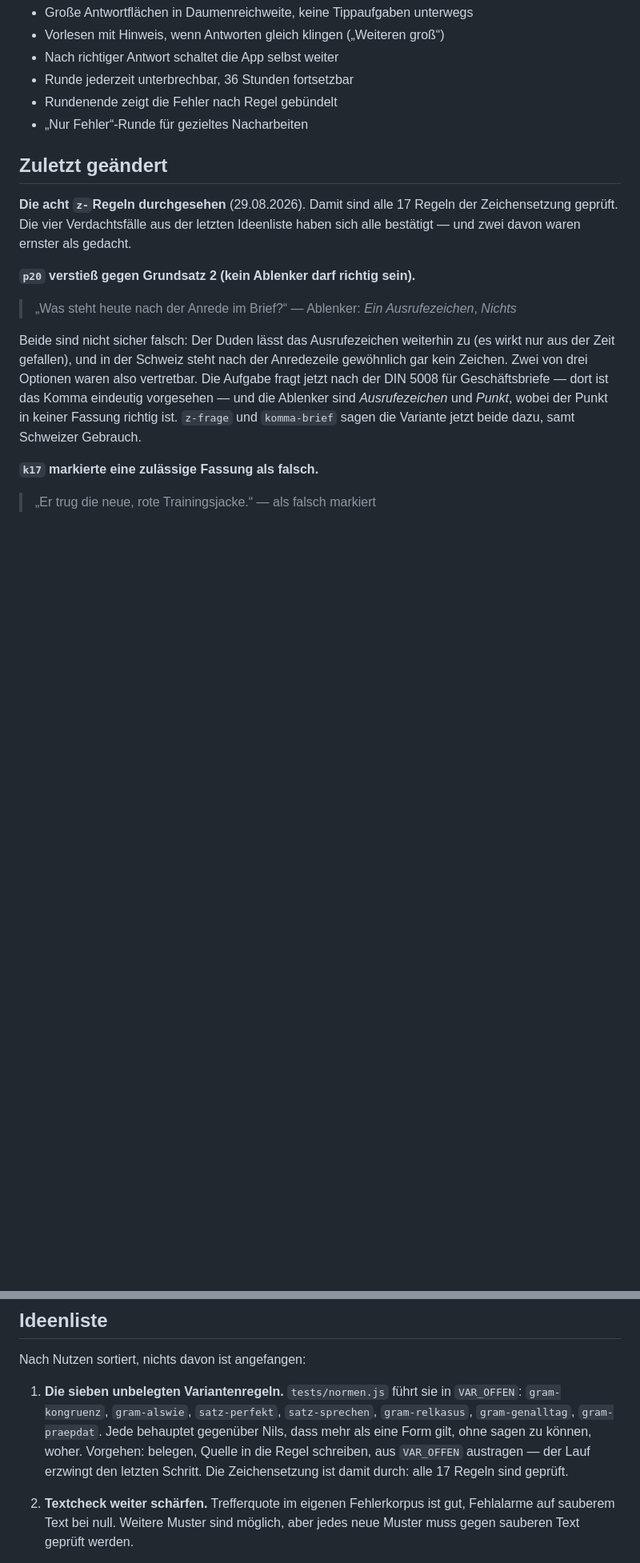
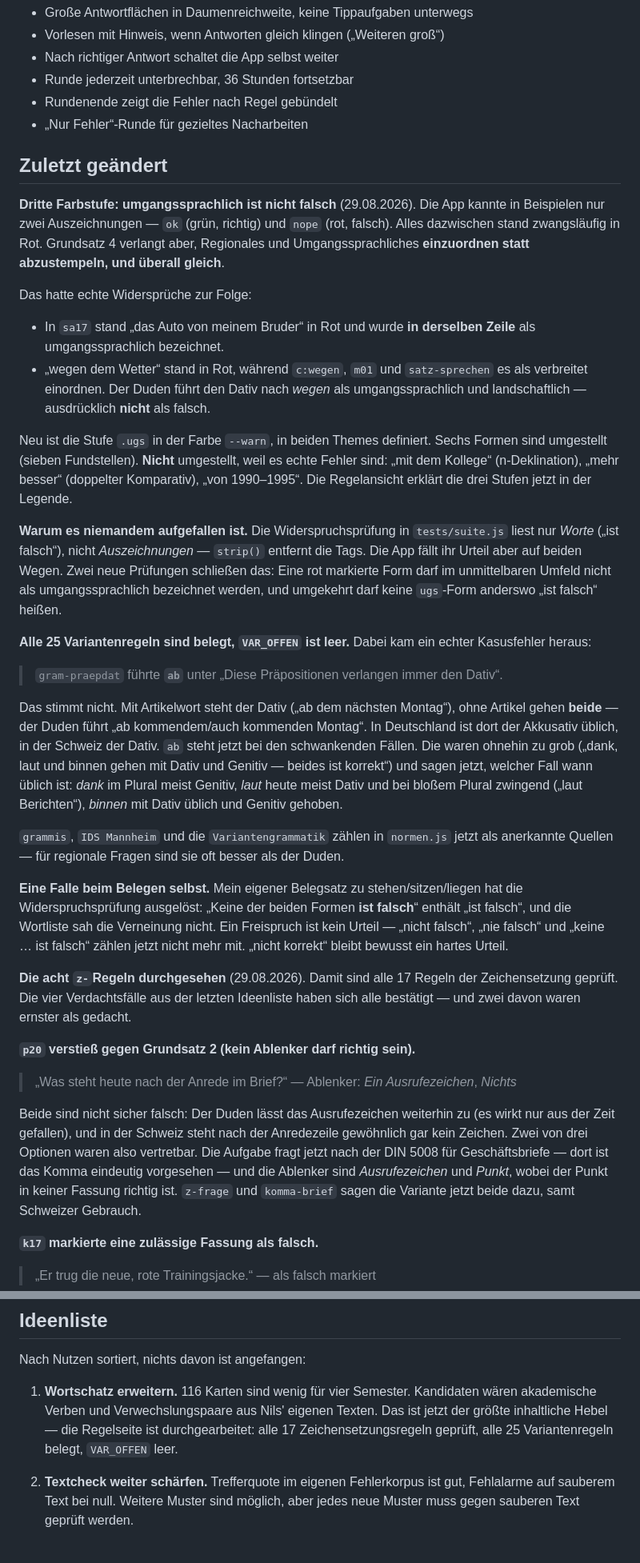
Before and after one commit to nilsotA/Deutsch-Trainer, a Markdown page: HANDOVER.md, 2 parts joined by grey strips. Shown at 80% size. Drawn GitHub-style; blank space fills up the shorter version.

Commit message:
Übergabe und Arbeitsanweisung nachgezogen
- HANDOVER: die dritte Farbstufe, die zwei neuen Widerspruchsprüfungen, der
  Kasusfehler bei „ab“ und die Freispruch-Falle beim Belegen.
- CLAUDE.md: die drei Auszeichnungsstufen als Konvention festgehalten, damit
  niemand wieder eine regionale Form rot markiert.
- Ideenliste: Die Regelseite ist durchgearbeitet. Größter inhaltlicher Hebel ist
  jetzt der Wortschatz — 116 Karten sind wenig für vier Semester.

Co-Authored-By: Claude Opus 5 <noreply@anthropic.com>
Claude-Session: https://claude.ai/code/session_01MWjq2ynLq4b2j8bQEkQphp

```diff
--- a/HANDOVER.md
+++ b/HANDOVER.md
@@ -63,6 +63,53 @@ bestimmt und sollte auch weiter der Maßstab sein:
 - „Nur Fehler“-Runde für gezieltes Nacharbeiten
 
 ## Zuletzt geändert
+
+**Dritte Farbstufe: umgangssprachlich ist nicht falsch** (29.08.2026). Die App kannte in
+Beispielen nur zwei Auszeichnungen — `ok` (grün, richtig) und `nope` (rot, falsch). Alles
+dazwischen stand zwangsläufig in Rot. Grundsatz 4 verlangt aber, Regionales und
+Umgangssprachliches **einzuordnen statt abzustempeln, und überall gleich**.
+
+Das hatte echte Widersprüche zur Folge:
+
+- In `sa17` stand „das Auto von meinem Bruder“ in Rot und wurde **in derselben Zeile** als
+  umgangssprachlich bezeichnet.
+- „wegen dem Wetter“ stand in Rot, während `c:wegen`, `m01` und `satz-sprechen` es als
+  verbreitet einordnen. Der Duden führt den Dativ nach *wegen* als umgangssprachlich und
+  landschaftlich — ausdrücklich **nicht** als falsch.
+
+Neu ist die Stufe `.ugs` in der Farbe `--warn`, in beiden Themes definiert. Sechs Formen
+sind umgestellt (sieben Fundstellen). **Nicht** umgestellt, weil es echte Fehler sind:
+„mit dem Kollege“ (n-Deklination), „mehr besser“ (doppelter Komparativ), „von 1990–1995“.
+Die Regelansicht erklärt die drei Stufen jetzt in der Legende.
+
+**Warum es niemandem aufgefallen ist.** Die Widerspruchsprüfung in `tests/suite.js` liest
+nur *Worte* („ist falsch“), nicht *Auszeichnungen* — `strip()` entfernt die Tags. Die App
+fällt ihr Urteil aber auf beiden Wegen. Zwei neue Prüfungen schließen das: Eine rot
+markierte Form darf im unmittelbaren Umfeld nicht als umgangssprachlich bezeichnet werden,
+und umgekehrt darf keine `ugs`-Form anderswo „ist falsch“ heißen.
+
+**Alle 25 Variantenregeln sind belegt, `VAR_OFFEN` ist leer.** Dabei kam ein echter
+Kasusfehler heraus:
+
+> `gram-praepdat` führte **`ab`** unter „Diese Präpositionen verlangen immer den Dativ“.
+
+Das stimmt nicht. Mit Artikelwort steht der Dativ („ab dem nächsten Montag“), ohne Artikel
+gehen **beide** — der Duden führt „ab kommendem/auch kommenden Montag“. In Deutschland ist
+dort der Akkusativ üblich, in der Schweiz der Dativ. `ab` steht jetzt bei den schwankenden
+Fällen. Die waren ohnehin zu grob („dank, laut und binnen gehen mit Dativ und Genitiv —
+beides ist korrekt“) und sagen jetzt, welcher Fall wann üblich ist: *dank* im Plural meist
+Genitiv, *laut* heute meist Dativ und bei bloßem Plural zwingend („laut Berichten“),
+*binnen* mit Dativ üblich und Genitiv gehoben.
+
+`grammis`, `IDS Mannheim` und die `Variantengrammatik` zählen in `normen.js` jetzt als
+anerkannte Quellen — für regionale Fragen sind sie oft besser als der Duden.
+
+**Eine Falle beim Belegen selbst.** Mein eigener Belegsatz zu stehen/sitzen/liegen hat die
+Widerspruchsprüfung ausgelöst: „Keine der beiden Formen **ist falsch**“ enthält „ist falsch“,
+und die Wortliste sah die Verneinung nicht. Ein Freispruch ist kein Urteil — „nicht falsch“,
+„nie falsch“ und „keine … ist falsch“ zählen jetzt nicht mehr mit. „nicht korrekt“ bleibt
+bewusst ein hartes Urteil.
+
 
 **Die acht `z-`Regeln durchgesehen** (29.08.2026). Damit sind alle 17 Regeln der
 Zeichensetzung geprüft. Die vier Verdachtsfälle aus der letzten Ideenliste haben sich
@@ -282,12 +329,10 @@ weiter belegst.
 
 Nach Nutzen sortiert, nichts davon ist angefangen:
 
-1. **Die sieben unbelegten Variantenregeln.** `tests/normen.js` führt sie in `VAR_OFFEN`:
-   `gram-kongruenz`, `gram-alswie`, `satz-perfekt`, `satz-sprechen`, `gram-relkasus`,
-   `gram-genalltag`, `gram-praepdat`. Jede behauptet gegenüber Nils, dass mehr als eine Form
-   gilt, ohne sagen zu können, woher. Vorgehen: belegen, Quelle in die Regel schreiben, aus
-   `VAR_OFFEN` austragen — der Lauf erzwingt den letzten Schritt. Die Zeichensetzung ist
-   damit durch: alle 17 Regeln sind geprüft.
+1. **Wortschatz erweitern.** 116 Karten sind wenig für vier Semester. Kandidaten wären
+   akademische Verben und Verwechslungspaare aus Nils' eigenen Texten. Das ist jetzt der
+   größte inhaltliche Hebel — die Regelseite ist durchgearbeitet: alle 17
+   Zeichensetzungsregeln geprüft, alle 25 Variantenregeln belegt, `VAR_OFFEN` leer.
 
 2. **Textcheck weiter schärfen.** Trefferquote im eigenen Fehlerkorpus ist gut,
    Fehlalarme auf sauberem Text bei null. Weitere Muster sind möglich, aber jedes
```
Also changed, not shown: CLAUDE.md (+5 -0 lines).
